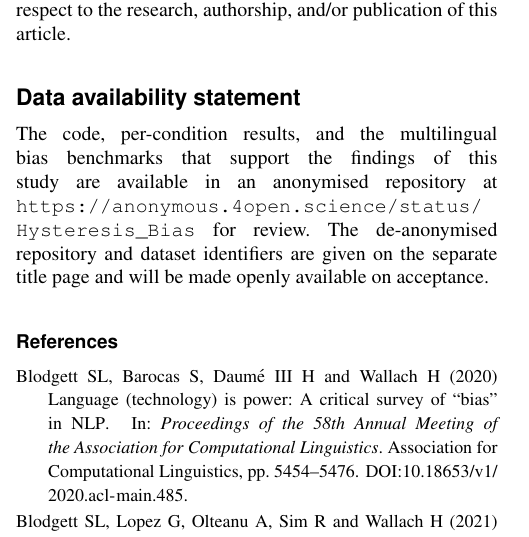
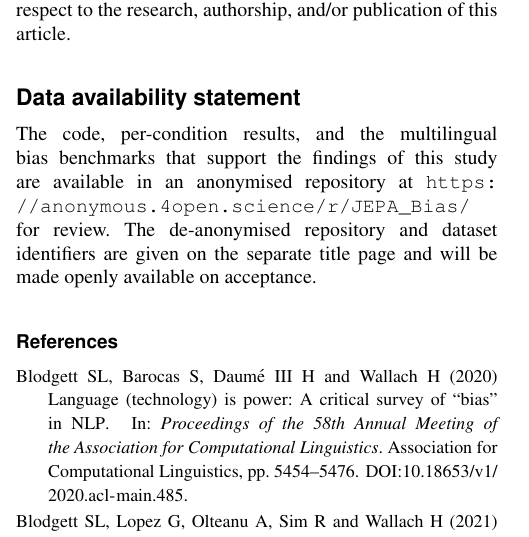
Before and after one commit to DevDaring/Hysteresis_Bias, a LaTeX document (Submission/EJAI_Hysteresis.tex): part of one column of page 8 of 10, cut so that both start at the same text. Compiled offline with pdfLaTeX.

Commit message:
Update anonymised repo link to browsable /r/JEPA_Bias/ form
Co-Authored-By: Claude Opus 4.8 (1M context) <noreply@anthropic.com>

```diff
--- a/Submission/EJAI_Hysteresis.tex
+++ b/Submission/EJAI_Hysteresis.tex
@@ -443,7 +443,7 @@ This research received no specific grant from any funding agency in the public,
 The author declared no potential conflicts of interest with respect to the research, authorship, and/or publication of this article.
 
 \section*{Data availability statement}
-The code, per-condition results, and the multilingual bias benchmarks that support the findings of this study are available in an anonymised repository at \url{https://anonymous.4open.science/status/Hysteresis_Bias} for review. The de-anonymised repository and dataset identifiers are given on the separate title page and will be made openly available on acceptance.
+The code, per-condition results, and the multilingual bias benchmarks that support the findings of this study are available in an anonymised repository at \url{https://anonymous.4open.science/r/JEPA_Bias/} for review. The de-anonymised repository and dataset identifiers are given on the separate title page and will be made openly available on acceptance.
 
 \bibliographystyle{SageH}
 \bibliography{sample}
```
